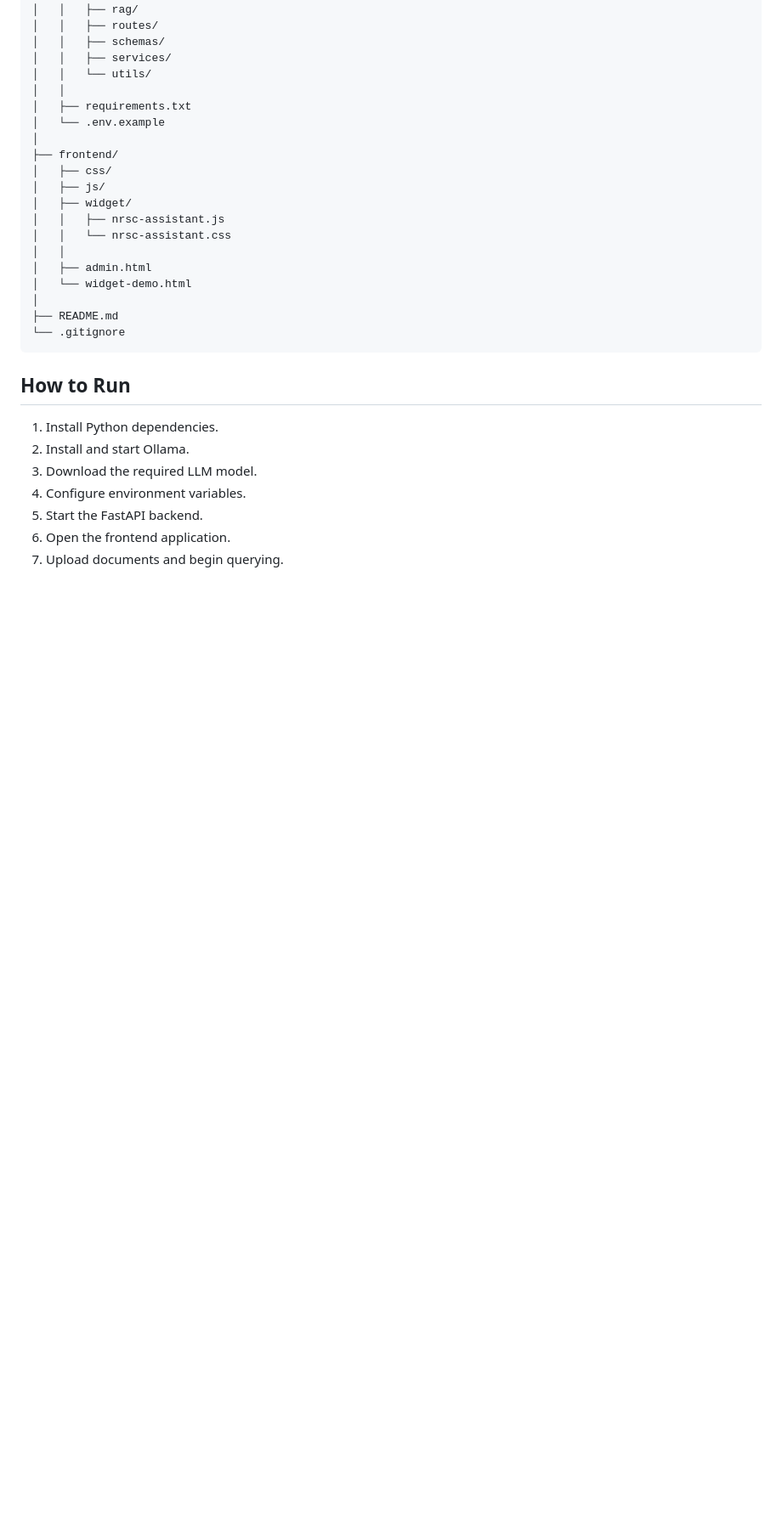
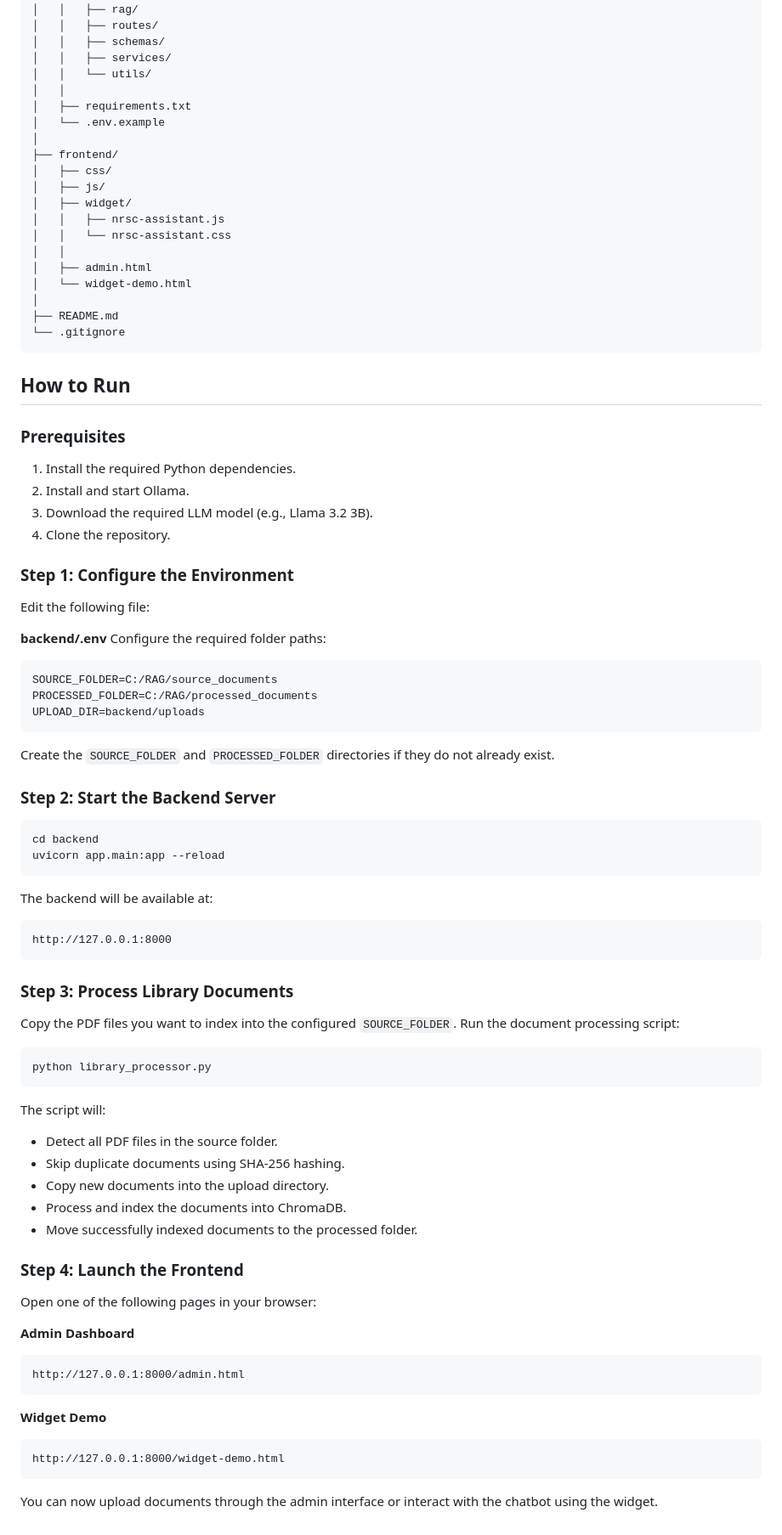
Before and after one commit to Tia-coding/Knowledge-Expert-System, a Markdown page: README.md, the part around one of its changes. Shown at 85% size. Rendered like a GitHub page; blank space fills up the shorter version.

````diff
--- a/README.md
+++ b/README.md
@@ -241,11 +273,61 @@ Knowledge-Expert-System/
 ```
 
 ## How to Run
+### Prerequisites
+1. Install the required Python dependencies.
+2. Install and start Ollama.
+3. Download the required LLM model (e.g., Llama 3.2 3B).
+4. Clone the repository.
+### Step 1: Configure the Environment
+Edit the following file:
 
-1. Install Python dependencies.
-2. Install and start Ollama.
-3. Download the required LLM model.
-4. Configure environment variables.
-5. Start the FastAPI backend.
-6. Open the frontend application.
-7. Upload documents and begin querying.
+**backend/.env**
+Configure the required folder paths:
+```env
+SOURCE_FOLDER=C:/RAG/source_documents
+PROCESSED_FOLDER=C:/RAG/processed_documents
+UPLOAD_DIR=backend/uploads
+```
+Create the `SOURCE_FOLDER` and `PROCESSED_FOLDER` directories if they do not already exist.
+
+### Step 2: Start the Backend Server
+
+```bash
+cd backend
+uvicorn app.main:app --reload
+```
+The backend will be available at:
+
+```text
+http://127.0.0.1:8000
+```
+### Step 3: Process Library Documents
+Copy the PDF files you want to index into the configured `SOURCE_FOLDER`.
+Run the document processing script:
+```bash
+python library_processor.py
+```
+The script will:
+
+- Detect all PDF files in the source folder.
+- Skip duplicate documents using SHA-256 hashing.
+- Copy new documents into the upload directory.
+- Process and index the documents into ChromaDB.
+- Move successfully indexed documents to the processed folder.
+
+### Step 4: Launch the Frontend
+
+Open one of the following pages in your browser:
+
+**Admin Dashboard**
+
+```text
+http://127.0.0.1:8000/admin.html
+```
+
+**Widget Demo**
+
+```text
+http://127.0.0.1:8000/widget-demo.html
+```
+You can now upload documents through the admin interface or interact with the chatbot using the widget.
````
Also changed, not shown: other parts of README.md (+45 -13 lines).
